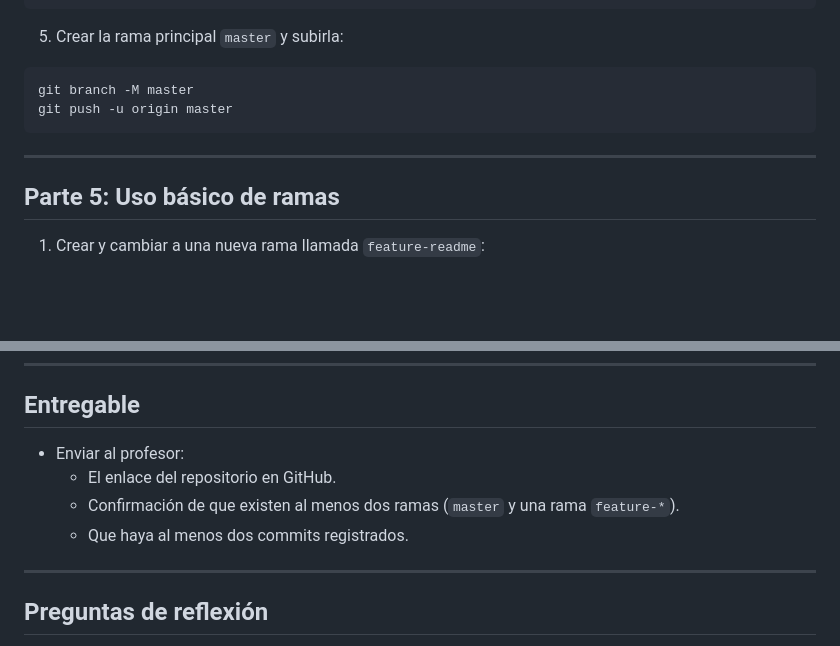
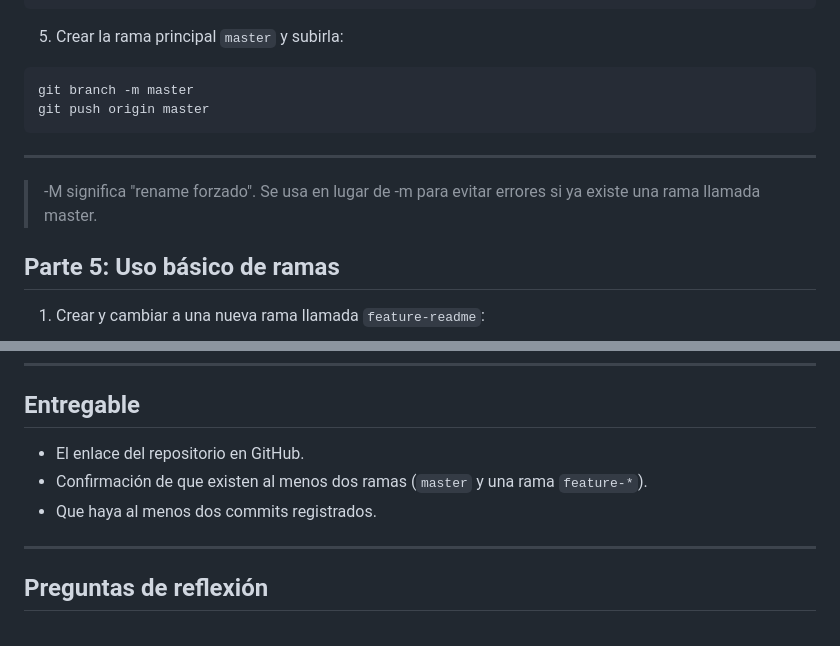
Before and after one commit to WilderDuarte/MinTicProgInter, a Markdown page: readme.md, 2 parts joined by grey strips. GitHub-like rendering; blank space fills up the shorter version.

Commit message:
File for class activity - Modify

````diff
--- a/readme.md
+++ b/readme.md
@@ -104,11 +104,13 @@ git remote -v
 5. Crear la rama principal `master` y subirla:
 
 ```bash
-git branch -M master
-git push -u origin master
+git branch -m master
+git push origin master
 ```
 
 ---
+
+> -M significa "rename forzado". Se usa en lugar de -m para evitar errores si ya existe una rama llamada master.
 
 ## Parte 5: Uso básico de ramas
 
@@ -161,10 +163,9 @@ git clone https://github.com/usuario/proyecto-clase.git
 
 ## Entregable
 
-- Enviar al profesor:
-  - El enlace del repositorio en GitHub.
-  - Confirmación de que existen al menos dos ramas (`master` y una rama `feature-*`).
-  - Que haya al menos dos commits registrados.
+- El enlace del repositorio en GitHub.
+- Confirmación de que existen al menos dos ramas (`master` y una rama `feature-*`).
+- Que haya al menos dos commits registrados.
 
 ---
 
````
